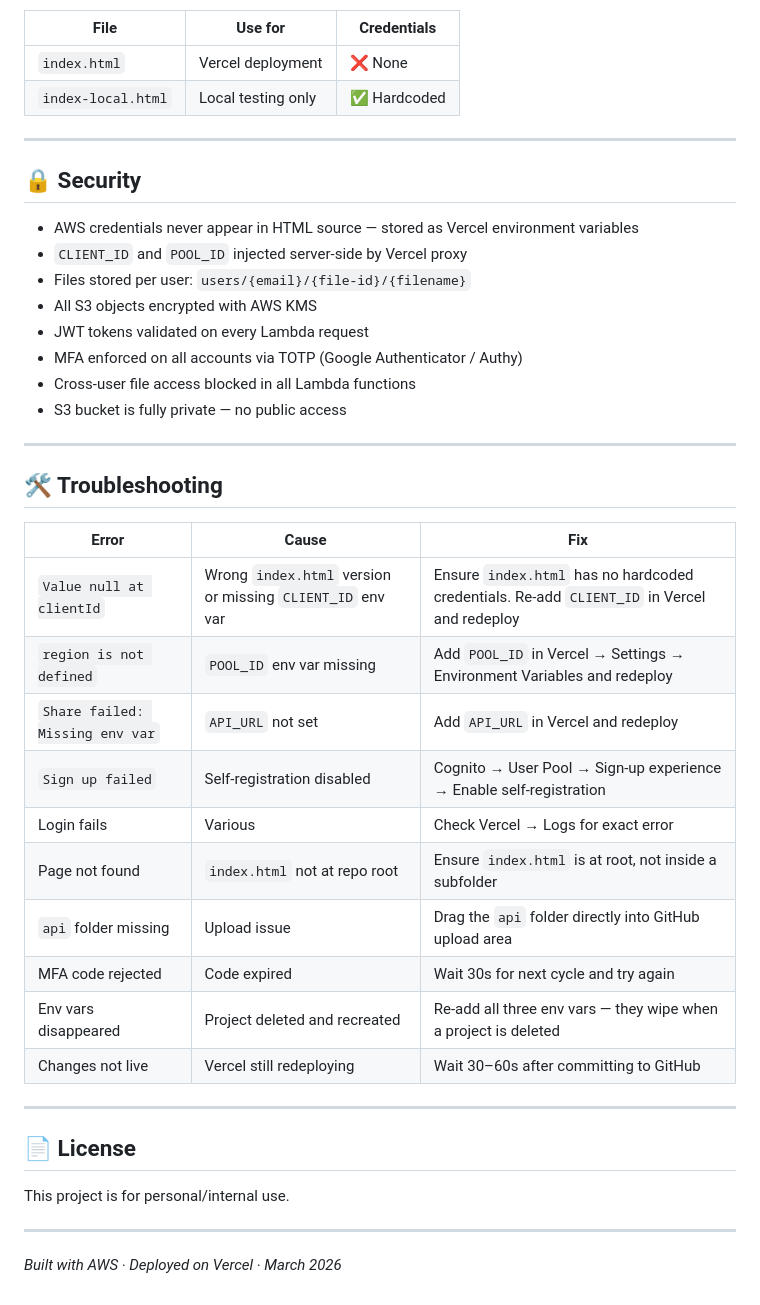
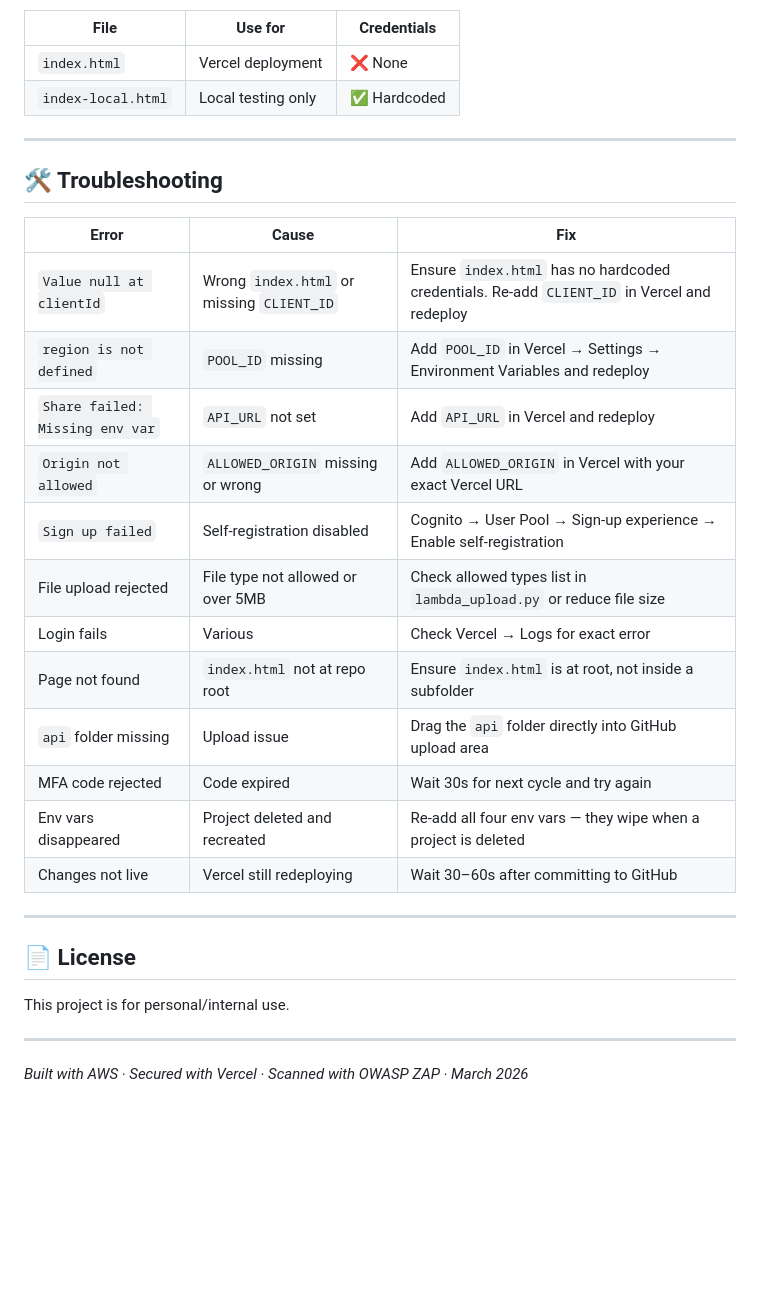
Before and after one commit to ukahip/foxshare, a Markdown page: README.md, the part around one of its changes. Rendered like a GitHub page; blank space fills up the shorter version.

```diff
--- a/README.md
+++ b/README.md
@@ -132,32 +167,21 @@ Open: `http://localhost:3000/index-local.html`
 
 ---
 
-## 🔒 Security
-
-- AWS credentials never appear in HTML source — stored as Vercel environment variables
-- `CLIENT_ID` and `POOL_ID` injected server-side by Vercel proxy
-- Files stored per user: `users/{email}/{file-id}/{filename}`
-- All S3 objects encrypted with AWS KMS
-- JWT tokens validated on every Lambda request
-- MFA enforced on all accounts via TOTP (Google Authenticator / Authy)
-- Cross-user file access blocked in all Lambda functions
-- S3 bucket is fully private — no public access
-
----
-
 ## 🛠️ Troubleshooting
 
 | Error | Cause | Fix |
 |---|---|---|
-| `Value null at clientId` | Wrong `index.html` version or missing `CLIENT_ID` env var | Ensure `index.html` has no hardcoded credentials. Re-add `CLIENT_ID` in Vercel and redeploy |
-| `region is not defined` | `POOL_ID` env var missing | Add `POOL_ID` in Vercel → Settings → Environment Variables and redeploy |
+| `Value null at clientId` | Wrong `index.html` or missing `CLIENT_ID` | Ensure `index.html` has no hardcoded credentials. Re-add `CLIENT_ID` in Vercel and redeploy |
+| `region is not defined` | `POOL_ID` missing | Add `POOL_ID` in Vercel → Settings → Environment Variables and redeploy |
 | `Share failed: Missing env var` | `API_URL` not set | Add `API_URL` in Vercel and redeploy |
+| `Origin not allowed` | `ALLOWED_ORIGIN` missing or wrong | Add `ALLOWED_ORIGIN` in Vercel with your exact Vercel URL |
 | `Sign up failed` | Self-registration disabled | Cognito → User Pool → Sign-up experience → Enable self-registration |
+| File upload rejected | File type not allowed or over 5MB | Check allowed types list in `lambda_upload.py` or reduce file size |
 | Login fails | Various | Check Vercel → Logs for exact error |
 | Page not found | `index.html` not at repo root | Ensure `index.html` is at root, not inside a subfolder |
 | `api` folder missing | Upload issue | Drag the `api` folder directly into GitHub upload area |
 | MFA code rejected | Code expired | Wait 30s for next cycle and try again |
-| Env vars disappeared | Project deleted and recreated | Re-add all three env vars — they wipe when a project is deleted |
+| Env vars disappeared | Project deleted and recreated | Re-add all four env vars — they wipe when a project is deleted |
 | Changes not live | Vercel still redeploying | Wait 30–60s after committing to GitHub |
 
 ---
@@ -168,4 +192,4 @@ This project is for personal/internal use.
 
 ---
 
-*Built with AWS · Deployed on Vercel · March 2026*
+*Built with AWS · Secured with Vercel · Scanned with OWASP ZAP · March 2026*
```
Also changed, not shown: other parts of README.md (+47 -12 lines).
